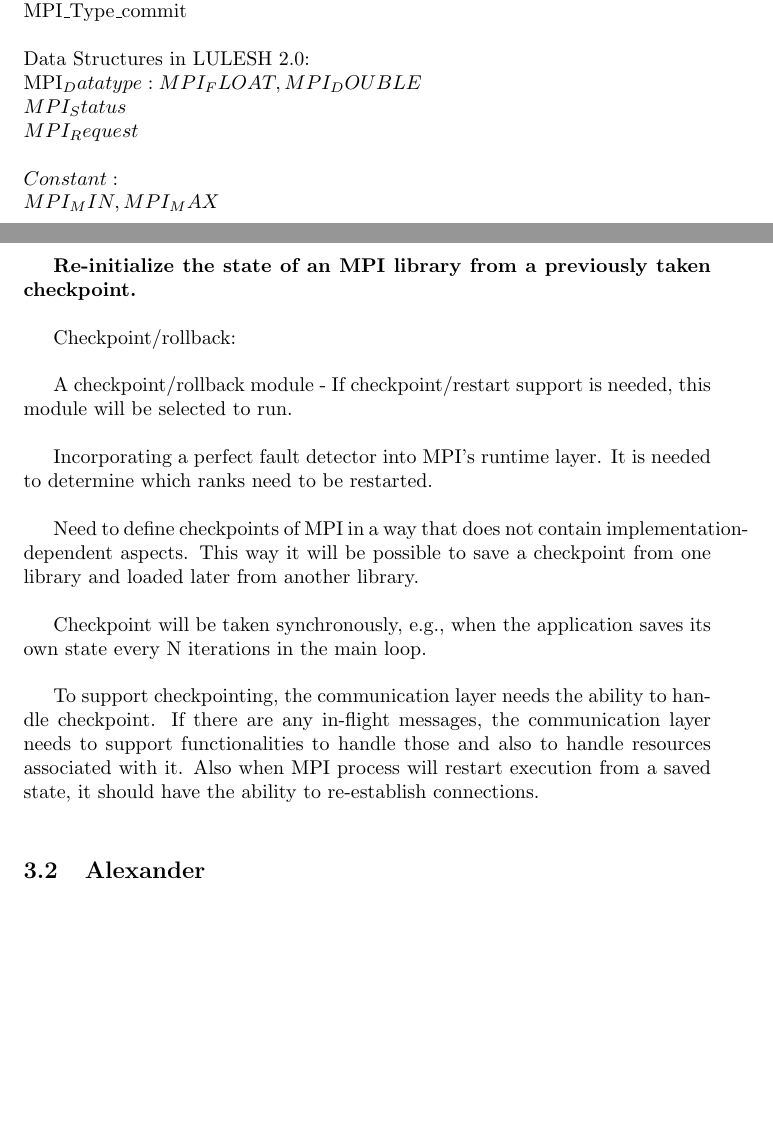
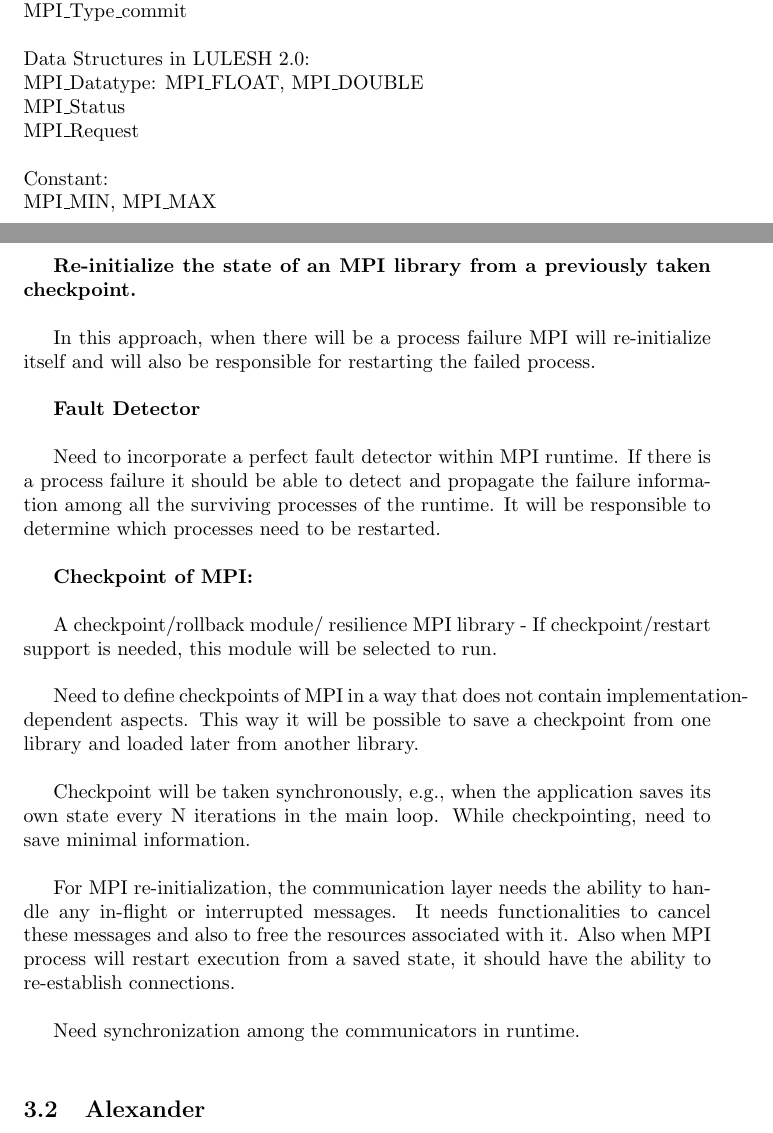
Before and after one commit to LLNL/MPI-Stages, a LaTeX document (tex/reqs.tex): two parts of pages 1 and 2 of 2, joined at a grey line, cut so that both start at the same text, the shorter picture padded with empty space. Compiled offline with pdfLaTeX.

Commit message:
Minor changes in requirements

```diff
--- a/tex/reqs.tex
+++ b/tex/reqs.tex
@@ -37,31 +37,40 @@
 MPI\_Type\_commit\\
 \\
 Data Structures in LULESH 2.0:\\
-MPI_Datatype: MPI_FLOAT, MPI_DOUBLE\\
-MPI_Status\\
-MPI_Request\\
+MPI\_Datatype: MPI\_FLOAT, MPI\_DOUBLE\\
+MPI\_Status\\
+MPI\_Request\\
 \\
 Constant:\\
-MPI_MIN, MPI_MAX\\
+MPI\_MIN, MPI\_MAX\\
 \\
 
 \textbf{Re-initialize the state of an MPI library from a previously taken checkpoint.}\\
 
-	Checkpoint/rollback:\\
+	In this approach, when there will be a process failure MPI will re-initialize itself and
+	will also be responsible for restarting the failed process.\\
 
-	A checkpoint/rollback module - If checkpoint/restart support is needed, this module will be selected to run.\\
+	\textbf{Fault Detector}\\
 
-	Incorporating a perfect fault detector into MPI's runtime layer. It is needed to determine which ranks need to be restarted.\\
+	Need to incorporate a perfect fault detector within MPI runtime. If there is a process failure it should be able to detect and
+	propagate the failure information among all the surviving processes of the runtime.
+	It will be responsible to determine which processes need to be restarted.\\
 
-	Need to define checkpoints of MPI in a way that does not contain implementation-dependent aspects. This way it will be possible to save a checkpoint from one library and loaded later from another library.\\
+	\textbf{Checkpoint of MPI:}\\
 
-	Checkpoint will be taken synchronously, e.g., when the application saves its own state every N iterations in the main loop.\\
+	A checkpoint/rollback module/ resilience MPI library - If checkpoint/restart support is needed, this module will be selected to run.\\
 
-	To support checkpointing, the communication layer needs the ability to handle checkpoint. If there are any in-flight messages, the communication layer needs to support functionalities to handle those and also to handle resources associated with it. Also when MPI process will restart execution from a saved state, it should have the ability to re-establish connections.\\
+	Need to define checkpoints of MPI in a way that does not contain implementation-dependent aspects.
+	This way it will be possible to save a checkpoint from one library and loaded later from another library.\\
 
+	Checkpoint will be taken synchronously, e.g., when the application saves its own state every N iterations in the main loop.
+	While checkpointing, need to save minimal information.\\
 
+	For MPI re-initialization, the communication layer needs the ability to handle any in-flight or interrupted messages.
+	It needs functionalities to cancel these messages and also to free the resources associated with it.
+	Also when MPI process will restart execution from a saved state, it should have the ability to re-establish connections.\\
 
-
+	Need synchronization among the communicators in runtime.\\
 
 
 \subsection{Alexander}
```
